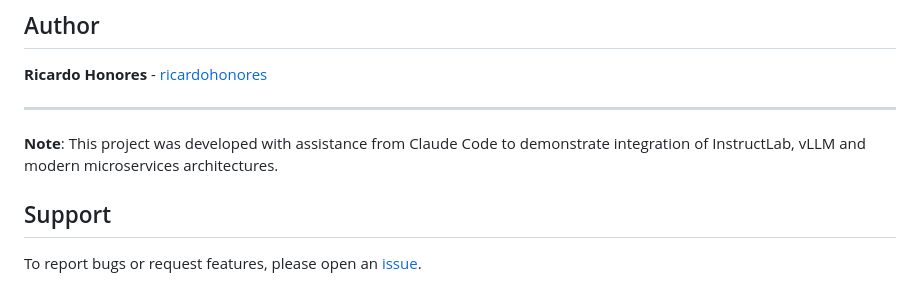
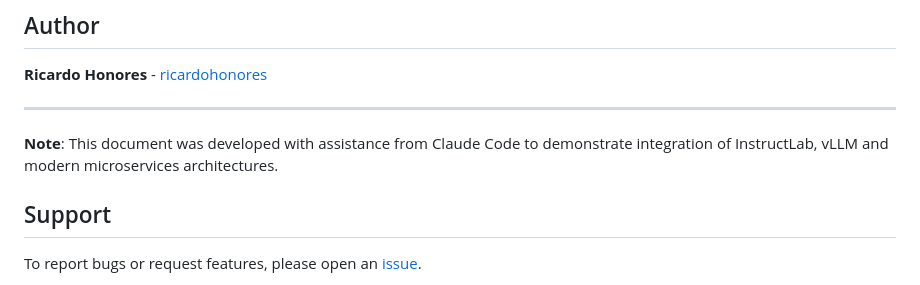
Before and after one commit to ricardohonores/instructlab_project, a Markdown page: README.md, the part around the change. GitHub-like rendering.

Commit message:
Update note about document assistance

```diff
--- a/README.md
+++ b/README.md
@@ -462,7 +462,7 @@ This project is open source and available under the MIT license.
 
 ---
 
-**Note**: This project was developed with assistance from Claude Code to demonstrate integration of InstructLab, vLLM and modern microservices architectures.
+**Note**: This document was developed with assistance from Claude Code to demonstrate integration of InstructLab, vLLM and modern microservices architectures.
 
 ## Support
 
```
